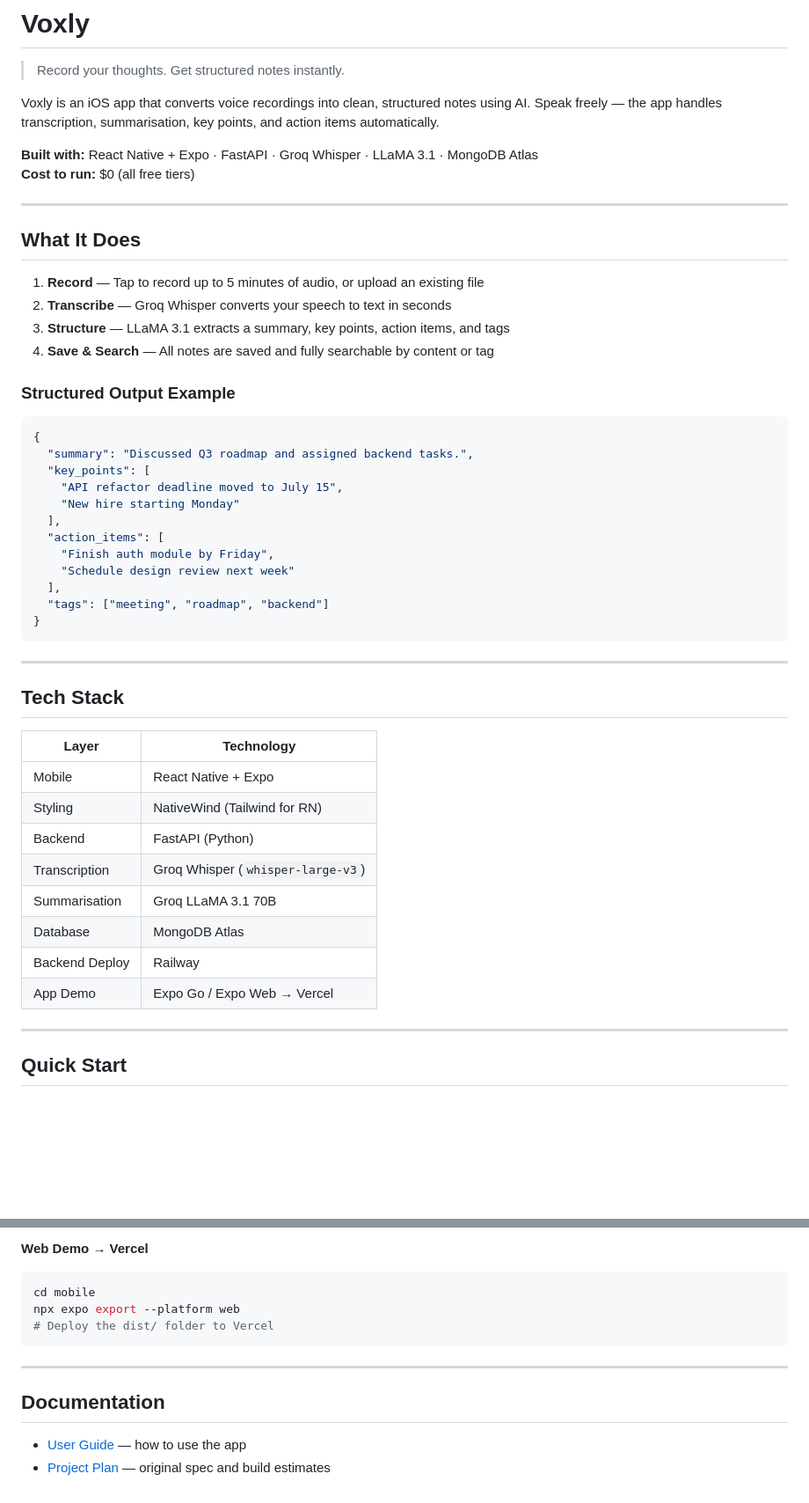
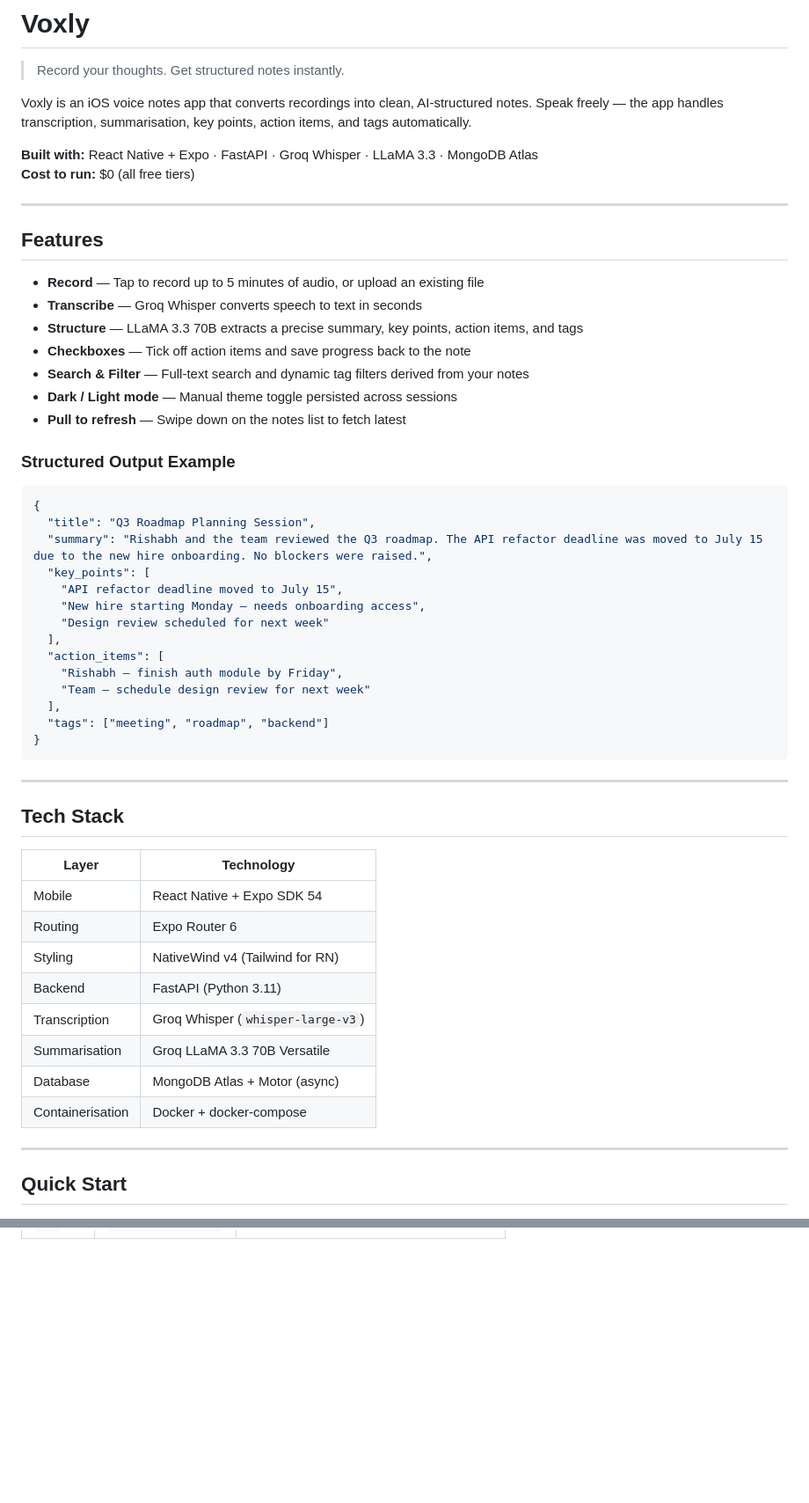
Before and after one commit to rishai-0913/voxly, a Markdown page: README.md, 2 parts joined by grey strips. Shown at 88% size. GitHub-like rendering; blank space fills up the shorter version.

````diff
--- a/README.md
+++ b/README.md
@@ -2,32 +2,37 @@
 
 > Record your thoughts. Get structured notes instantly.
 
-Voxly is an iOS app that converts voice recordings into clean, structured notes using AI. Speak freely — the app handles transcription, summarisation, key points, and action items automatically.
+Voxly is an iOS voice notes app that converts recordings into clean, AI-structured notes. Speak freely — the app handles transcription, summarisation, key points, action items, and tags automatically.
 
-**Built with:** React Native + Expo · FastAPI · Groq Whisper · LLaMA 3.1 · MongoDB Atlas
+**Built with:** React Native + Expo · FastAPI · Groq Whisper · LLaMA 3.3 · MongoDB Atlas
 **Cost to run:** $0 (all free tiers)
 
 ---
 
-## What It Does
+## Features
 
-1. **Record** — Tap to record up to 5 minutes of audio, or upload an existing file
-2. **Transcribe** — Groq Whisper converts your speech to text in seconds
-3. **Structure** — LLaMA 3.1 extracts a summary, key points, action items, and tags
-4. **Save & Search** — All notes are saved and fully searchable by content or tag
+- **Record** — Tap to record up to 5 minutes of audio, or upload an existing file
+- **Transcribe** — Groq Whisper converts speech to text in seconds
+- **Structure** — LLaMA 3.3 70B extracts a precise summary, key points, action items, and tags
+- **Checkboxes** — Tick off action items and save progress back to the note
+- **Search & Filter** — Full-text search and dynamic tag filters derived from your notes
+- **Dark / Light mode** — Manual theme toggle persisted across sessions
+- **Pull to refresh** — Swipe down on the notes list to fetch latest
 
 ### Structured Output Example
 
 ```json
 {
-  "summary": "Discussed Q3 roadmap and assigned backend tasks.",
+  "title": "Q3 Roadmap Planning Session",
+  "summary": "Rishabh and the team reviewed the Q3 roadmap. The API refactor deadline was moved to July 15 due to the new hire onboarding. No blockers were raised.",
   "key_points": [
     "API refactor deadline moved to July 15",
-    "New hire starting Monday"
+    "New hire starting Monday — needs onboarding access",
+    "Design review scheduled for next week"
   ],
   "action_items": [
-    "Finish auth module by Friday",
-    "Schedule design review next week"
+    "Rishabh — finish auth module by Friday",
+    "Team — schedule design review for next week"
   ],
   "tags": ["meeting", "roadmap", "backend"]
 }
@@ -39,14 +44,14 @@ Voxly is an iOS app that converts voice recordings into clean, structured notes
 
 | Layer | Technology |
 |-------|-----------|
-| Mobile | React Native + Expo |
-| Styling | NativeWind (Tailwind for RN) |
-| Backend | FastAPI (Python) |
+| Mobile | React Native + Expo SDK 54 |
+| Routing | Expo Router 6 |
+| Styling | NativeWind v4 (Tailwind for RN) |
+| Backend | FastAPI (Python 3.11) |
 | Transcription | Groq Whisper (`whisper-large-v3`) |
-| Summarisation | Groq LLaMA 3.1 70B |
-| Database | MongoDB Atlas |
-| Backend Deploy | Railway |
-| App Demo | Expo Go / Expo Web → Vercel |
+| Summarisation | Groq LLaMA 3.3 70B Versatile |
+| Database | MongoDB Atlas + Motor (async) |
+| Containerisation | Docker + docker-compose |
 
 ---
 
@@ -158,14 +159,0 @@ Full API docs available at `http://localhost:8000/docs` (FastAPI auto-docs).
-**Web Demo → Vercel**
-
-```bash
-cd mobile
-npx expo export --platform web
-# Deploy the dist/ folder to Vercel
-```
-
----
-
-## Documentation
-
-- [User Guide](docs/user-guide.md) — how to use the app
-- [Project Plan](docs/project-4-voicenote-ai.md) — original spec and build estimates
````
Also changed, not shown: other parts of README.md (+33 -36 lines).
